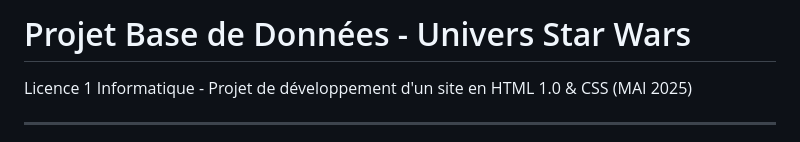
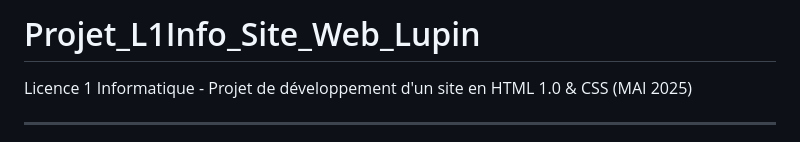
Before and after one commit to kodentix/Projet_L1Info_Site_Web_Lupin, a Markdown page: README.md, the part around the change. GitHub-like rendering.

```diff
--- a/README.md
+++ b/README.md
@@ -1,4 +1,4 @@
-# Projet Base de Données - Univers Star Wars
+# Projet_L1Info_Site_Web_Lupin
 Licence 1 Informatique - Projet de développement d'un site en HTML 1.0 & CSS (MAI 2025)
 
 ---
```
